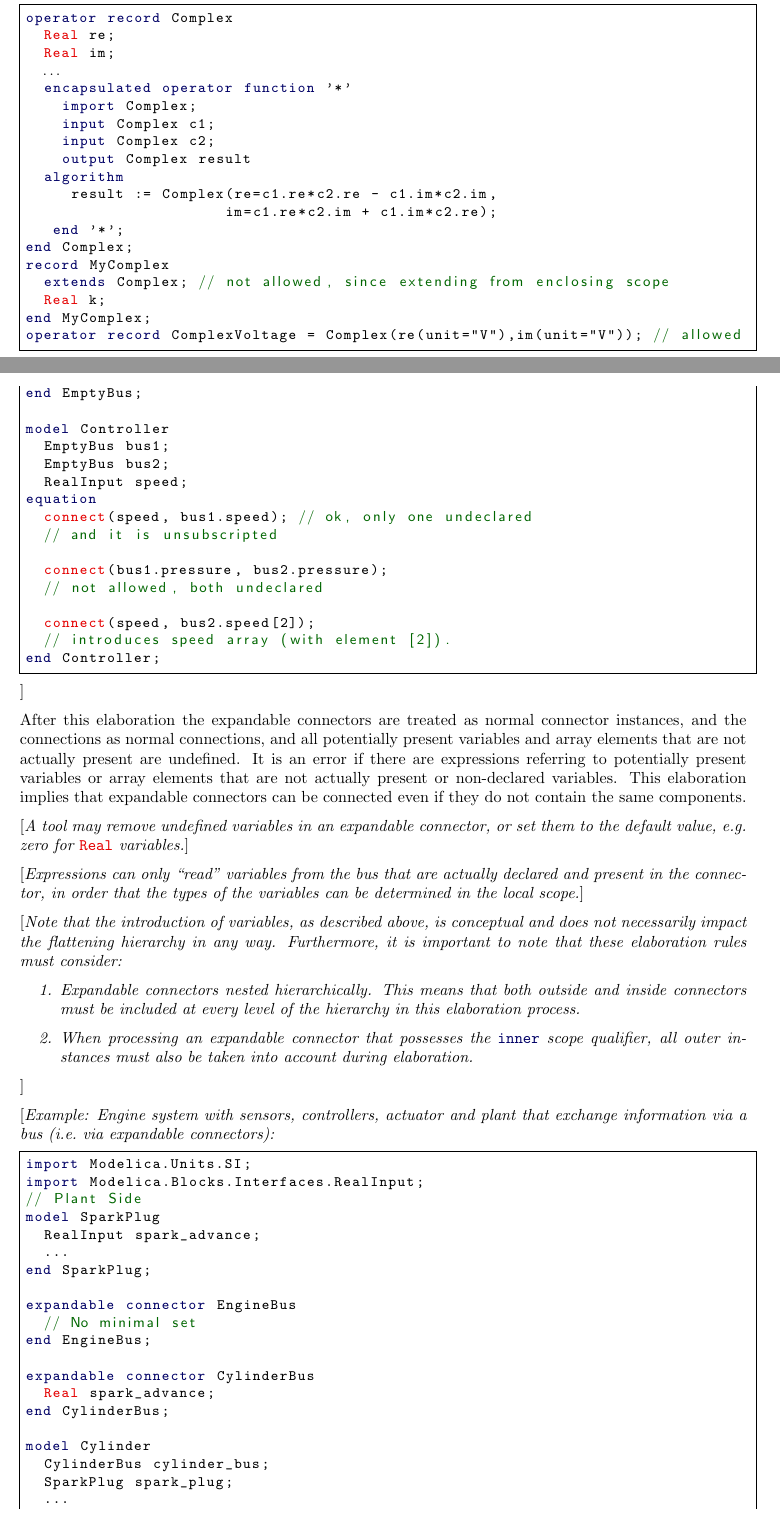
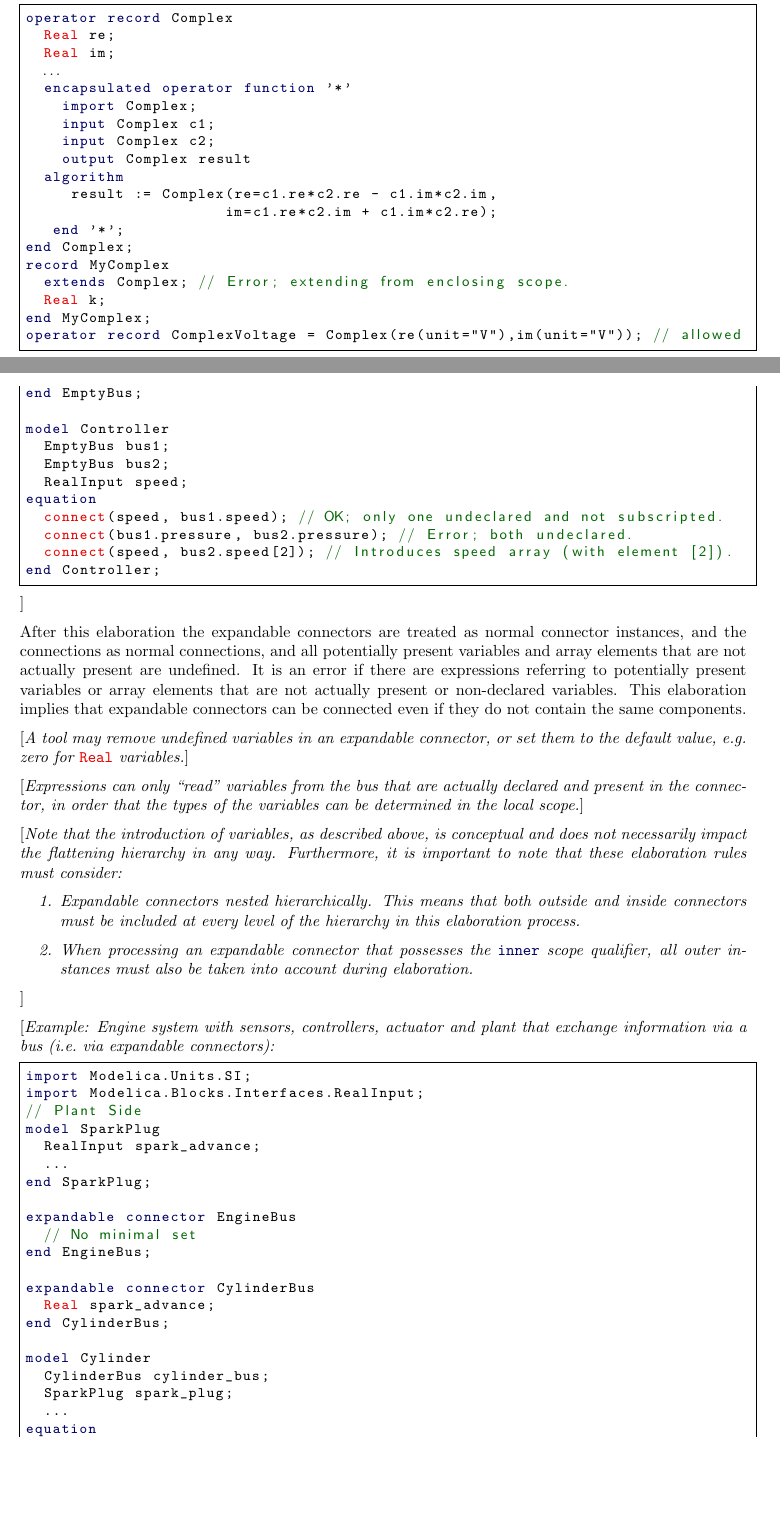
Before and after one commit to modelica/ModelicaSpecification, a LaTeX thesis (MLS.tex, which reads chapters/classes.tex, chapters/connectors.tex): two parts of pages 46 and 110 of 316 before the commit and two parts of pages 46 and 110 of 315 after it, joined at a grey line, cut so that both start at the same text, the shorter picture padded with empty space. Compiled offline with pdfLaTeX.

Commit message:
Say 'Error', not 'Not allowed' in listing comments

```diff
--- a/chapters/classes.tex
+++ b/chapters/classes.tex
@@ -901,7 +901,7 @@ operator record Complex
    end '*';
 end Complex;
 record MyComplex
-  extends Complex; // not allowed, since extending from enclosing scope
+  extends Complex; // Error; extending from enclosing scope.
   Real k;
 end MyComplex;
 operator record ComplexVoltage = Complex(re(unit="V"),im(unit="V")); // allowed
--- a/chapters/connectors.tex
+++ b/chapters/connectors.tex
@@ -259,14 +259,9 @@ model Controller
   EmptyBus bus2;
   RealInput speed;
 equation
-  connect(speed, bus1.speed); // ok, only one undeclared
-  // and it is unsubscripted
-
-  connect(bus1.pressure, bus2.pressure);
-  // not allowed, both undeclared
-
-  connect(speed, bus2.speed[2]);
-  // introduces speed array (with element [2]).
+  connect(speed, bus1.speed); // OK; only one undeclared and not subscripted.
+  connect(bus1.pressure, bus2.pressure); // Error; both undeclared.
+  connect(speed, bus2.speed[2]); // Introduces speed array (with element [2]).
 end Controller;
 \end{lstlisting}
 \end{example}
```
Also changed, not shown: chapters/connectors.tex (2 more changed lines).
